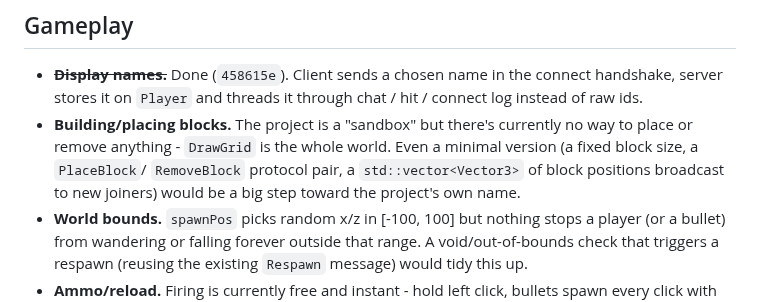
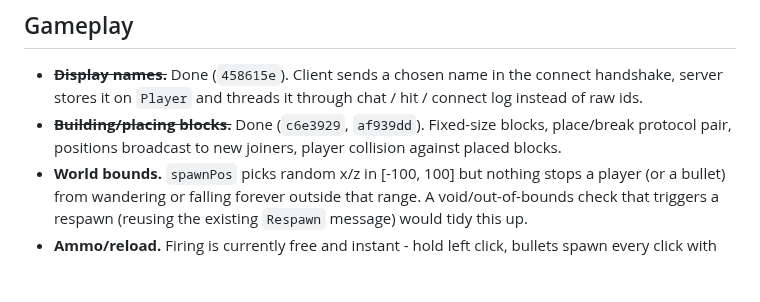
Before and after one commit to myshy13/sandboxNetwork, a Markdown page: backlog.md, the part around the change. Drawn GitHub-style; blank space fills up the shorter version.

Commit message:
Mark blocks feature done in backlog

```diff
--- a/backlog.md
+++ b/backlog.md
@@ -8,12 +8,9 @@ they build on what already exists. Not commitments, just a running list.
 - ~~**Display names.**~~ Done (`458615e`). Client sends a chosen name in
   the connect handshake, server stores it on `Player` and threads it
   through chat / hit / connect log instead of raw ids.
-- **Building/placing blocks.** The project is a "sandbox" but there's
-  currently no way to place or remove anything - `DrawGrid` is the whole
-  world. Even a minimal version (a fixed block size, a `PlaceBlock`/
-  `RemoveBlock` protocol pair, a `std::vector<Vector3>` of block positions
-  broadcast to new joiners) would be a big step toward the project's own
-  name.
+- ~~**Building/placing blocks.**~~ Done (`c6e3929`, `af939dd`). Fixed-size
+  blocks, place/break protocol pair, positions broadcast to new joiners,
+  player collision against placed blocks.
 - **World bounds.** `spawnPos` picks random x/z in [-100, 100] but nothing
   stops a player (or a bullet) from wandering or falling forever outside
   that range. A void/out-of-bounds check that triggers a respawn (reusing
```
